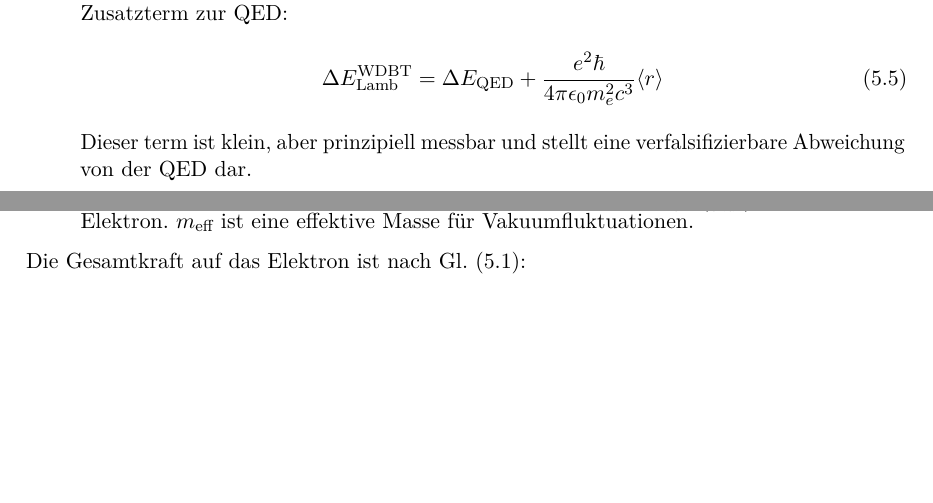
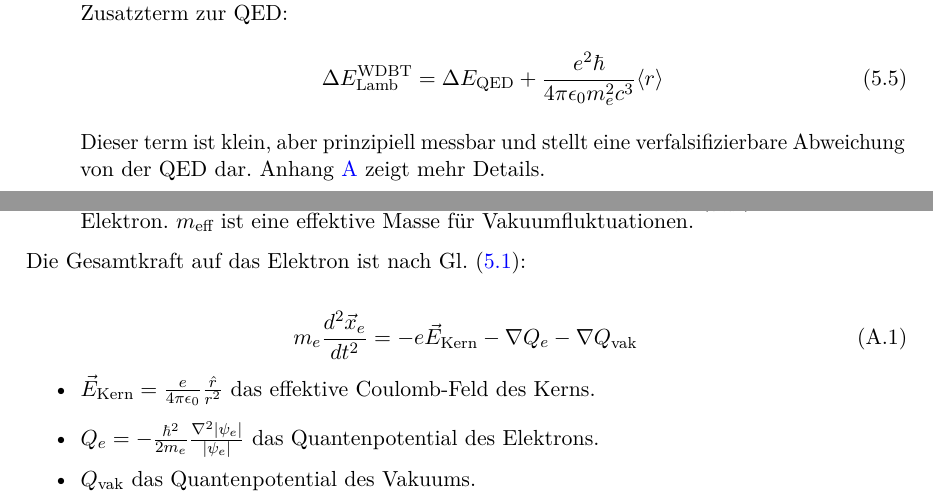
Before and after one commit to deppenkaiser/webersim, a LaTeX book (doc/latex/emergenz/emergenz.tex, which reads doc/latex/emergenz/anhang/anhang.tex, doc/latex/emergenz/qed/qed.tex): two parts of pages 39 and 41 of 45, joined at a grey line, cut so that both start at the same text, the shorter picture padded with empty space. Compiled offline with pdfLaTeX.

Commit message:
ADD Dokumentation

```diff
--- a/doc/latex/emergenz/anhang/anhang.tex
+++ b/doc/latex/emergenz/anhang/anhang.tex
@@ -10,4 +10,14 @@ In der \gls{wdbt} besteht das System aus drei Komponenten:
     \item \textbf{Das Quantenvakuum:} Ein dynamisches Medium, beschrieben durch eine Hintergrund-Wellenfunktion $\psi_\text{vak}$. Dessen Quantenpotential $Q_{\text{vak}} = -\frac{\hbar^2}{2m_{\text{eff}}} \frac{\nabla^2 \left|{\psi_{\text{vak}}}\right|}{\left|{\psi_{\text{vak}}}\right|}$ wirkt auf das Elektron. $m_\text{eff}$ ist eine effektive Masse für Vakuumfluktuationen.
 \end{enumerate}
 
-Die Gesamtkraft auf das Elektron ist nach Gl. (5.1):
+Die Gesamtkraft auf das Elektron ist nach Gl. (\refeq{eq:kraft_wdbt_em}):
+
+\begin{equation}
+    m_e \frac{d^2\vec{x}_e}{dt^2} = -e\vec{E}_{\text{Kern}} - \nabla Q_e - \nabla Q_{\text{vak}}
+\end{equation}
+
+\begin{itemize}
+    \item $\vec{E}_{\text{Kern}} = \frac{e}{4\pi\epsilon_0} \frac{\hat{r}}{r^2}$ das effektive Coulomb-Feld des Kerns.
+    \item $Q_e = -\frac{\hbar^2}{2m_e} \frac{\nabla^2 |\psi_e|}{|\psi_e|}$ das Quantenpotential des Elektrons.
+    \item $Q_\text{vak}$ das Quantenpotential des Vakuums.
+\end{itemize}
--- a/doc/latex/emergenz/qed/qed.tex
+++ b/doc/latex/emergenz/qed/qed.tex
@@ -93,7 +93,7 @@ modifizierten, aber konzeptionell klaren Pfad.
     \begin{equation}
         \Delta E_{\text{Lamb}}^{\text{WDBT}} = \Delta E_{\text{QED}} + \frac{e^2 \hbar}{4\pi \epsilon_0 m_e^2 c^3} \langle r \rangle
     \end{equation}
-    Dieser term ist klein, aber prinzipiell messbar und stellt eine verfalsifizierbare Abweichung von der \gls{qed} dar.
+    Dieser term ist klein, aber prinzipiell messbar und stellt eine verfalsifizierbare Abweichung von der \gls{qed} dar. Anhang \ref{att:lamb_shift} zeigt mehr Details.
     \item \textbf{g-Faktor:} Der anomaler g-Faktor emergiert aus der nicht-lokalen Kopplung des Elektronenspins (modelliert als Zitterbewegung in der \gls{wdbt}) an den kosmischen elektromagnetischen Hintergrund. Die Vorhersage stimmt mit der der \gls{qed} überein, da beide auf der gleichen effektiven Algebra der Spinwechselwirkung führen.
 \end{itemize}
 
```
Also changed, not shown: doc/latex/emergenz/anhang/anhang.tex (2 more changed lines).
